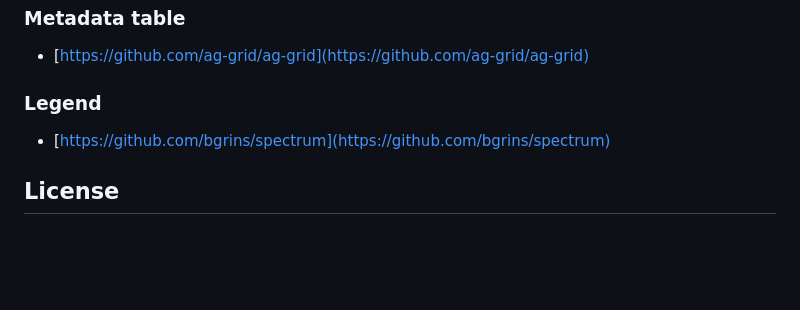
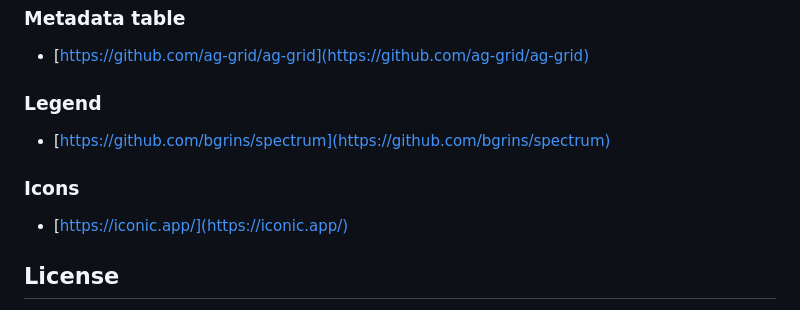
Before and after one commit to genpat-it/spread, a Markdown page: README.md, the part around the change. GitHub-like rendering; blank space fills up the shorter version.

```diff
--- a/README.md
+++ b/README.md
@@ -271,6 +271,10 @@ This will expose the application running inside the container on port 3000 of yo
 
 * [https://github.com/bgrins/spectrum](https://github.com/bgrins/spectrum)
 
+### Icons
+
+* [https://iconic.app/](https://iconic.app/)
+
 ## License
 
 This program is free software: you can redistribute it and/or modify it under the terms of the GNU General Public License as published by the Free Software Foundation, either version 3 of the License, or (at your option) any later version.
```
